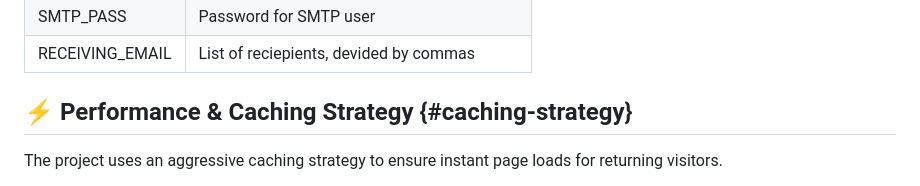
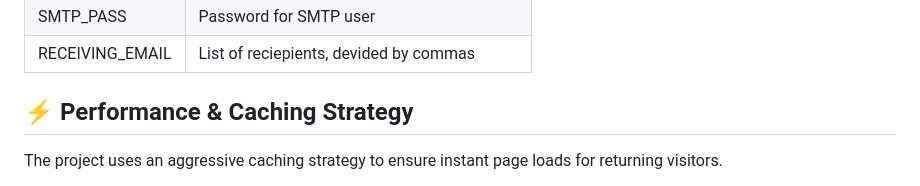
Before and after one commit to mtrineyev/ikigai-landing, a Markdown page: README.md, the part around one of its changes. GitHub-like rendering.

Commit message:
fix (docs): correct link to performance & caching strategy section

```diff
--- a/README.md
+++ b/README.md
@@ -83,7 +83,7 @@ npm run init-tailwind
 | SMTP_PASS | Password for SMTP user |
 | RECEIVING_EMAIL | List of reciepients, devided by commas |
 
-## ⚡ Performance & Caching Strategy {#caching-strategy}
+## ⚡ Performance & Caching Strategy
 
 The project uses an aggressive caching strategy to ensure instant page loads for returning visitors.
 
```
Also changed, not shown: other parts of README.md (+1 -1 lines).
